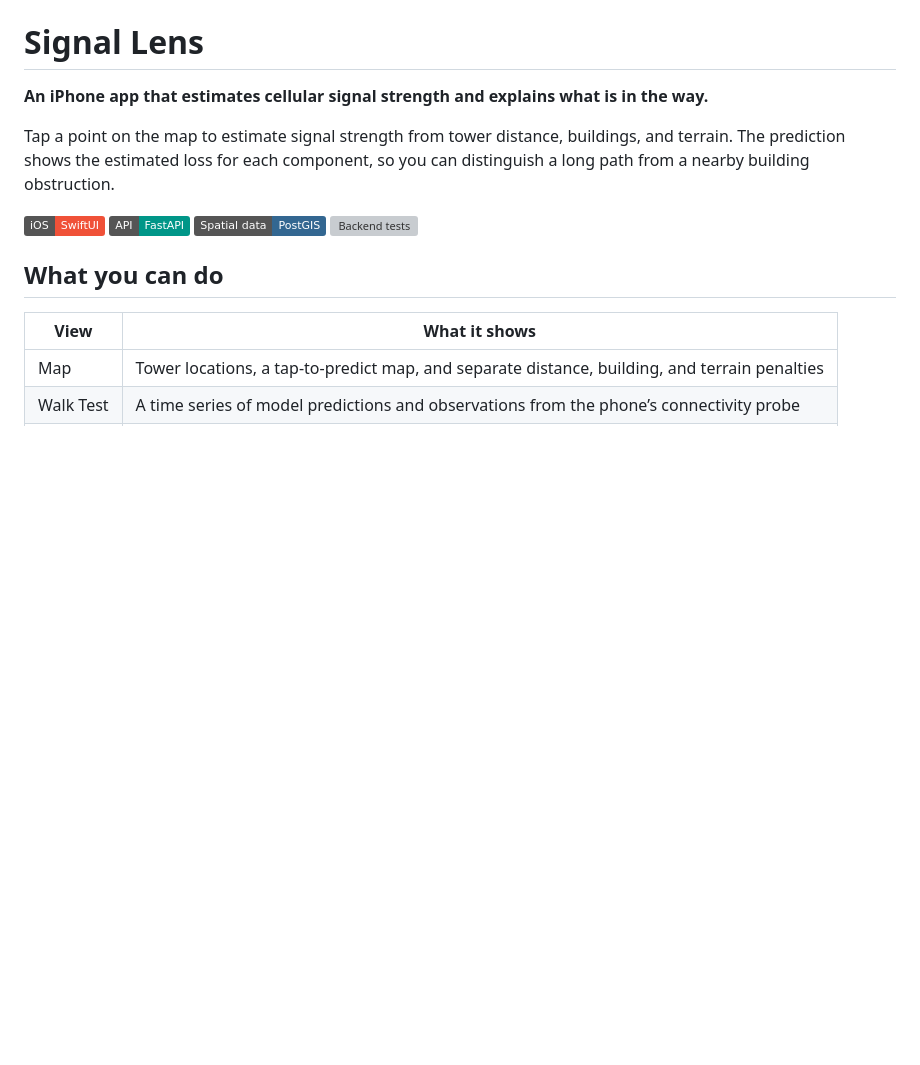
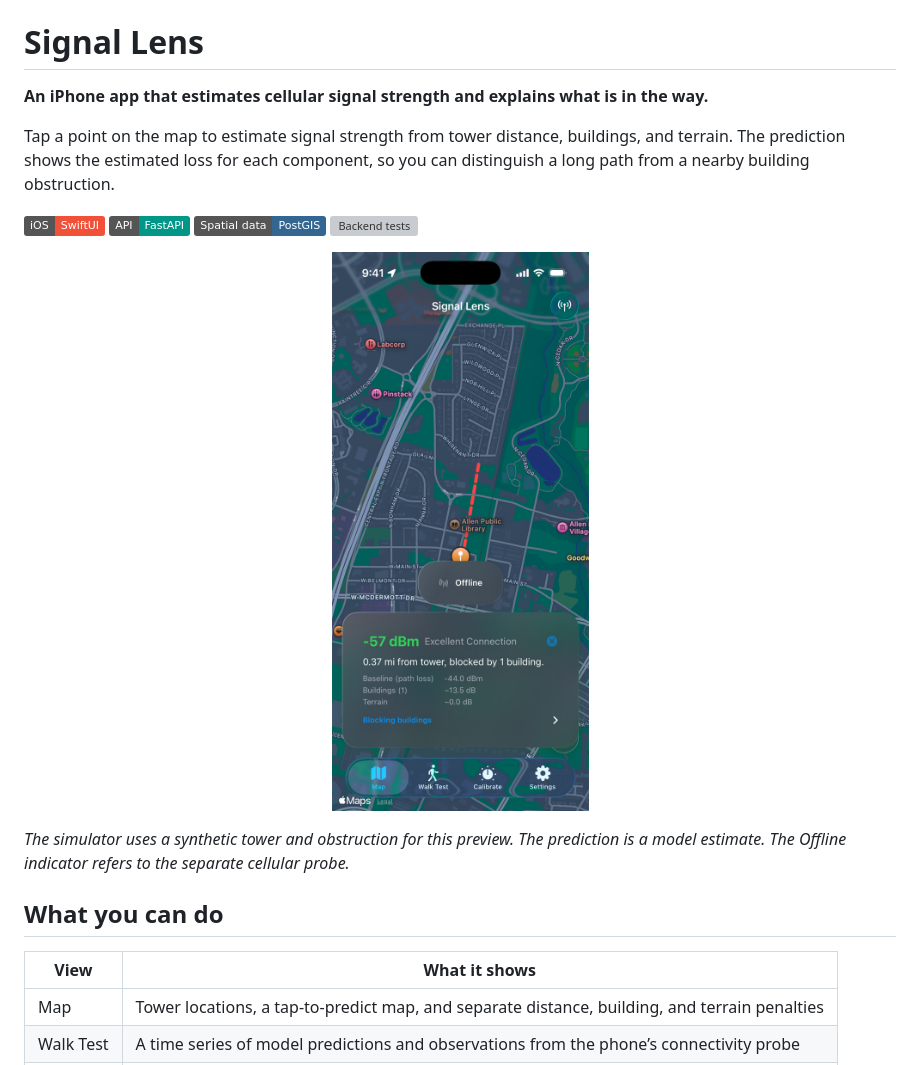
Before and after one commit to yajatp/signal-lens, a Markdown page: README.md, the part around the change. GitHub-like rendering; pictures changed too: docs/prediction-simulator.png (added); badges without logos; blank space fills up the shorter version; grey boxes are pictures that could not be loaded.

Commit message:
Show a Signal Lens prediction from the iPhone simulator

```diff
--- a/README.md
+++ b/README.md
@@ -5,6 +5,12 @@
 Tap a point on the map to estimate signal strength from tower distance, buildings, and terrain. The prediction shows the estimated loss for each component, so you can distinguish a long path from a nearby building obstruction.
 
 ![SwiftUI](https://img.shields.io/badge/iOS-SwiftUI-F05138?logo=swift&logoColor=white) ![FastAPI](https://img.shields.io/badge/API-FastAPI-009688?logo=fastapi&logoColor=white) ![PostGIS](https://img.shields.io/badge/Spatial_data-PostGIS-336791?logo=postgresql&logoColor=white) [![Backend tests](https://github.com/yajatp/signal-lens/actions/workflows/backend-tests.yml/badge.svg)](https://github.com/yajatp/signal-lens/actions/workflows/backend-tests.yml)
+
+<p align="center">
+  <img src="docs/prediction-simulator.png" width="300" alt="Signal Lens simulator showing a prediction at a map point and a breakdown of the path loss, building penalty, and terrain penalty">
+</p>
+
+*The simulator uses a synthetic tower and obstruction for this preview. The prediction is a model estimate. The Offline indicator refers to the separate cellular probe.*
 
 ## What you can do
 
```
